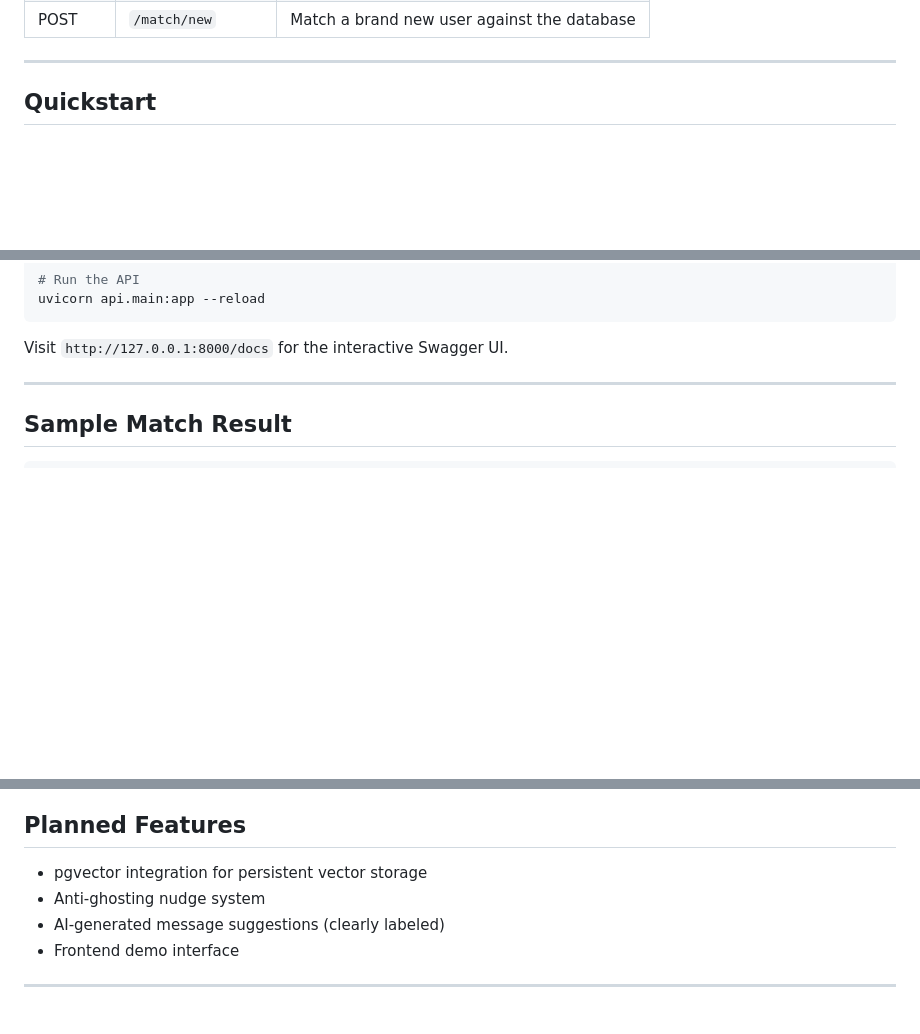
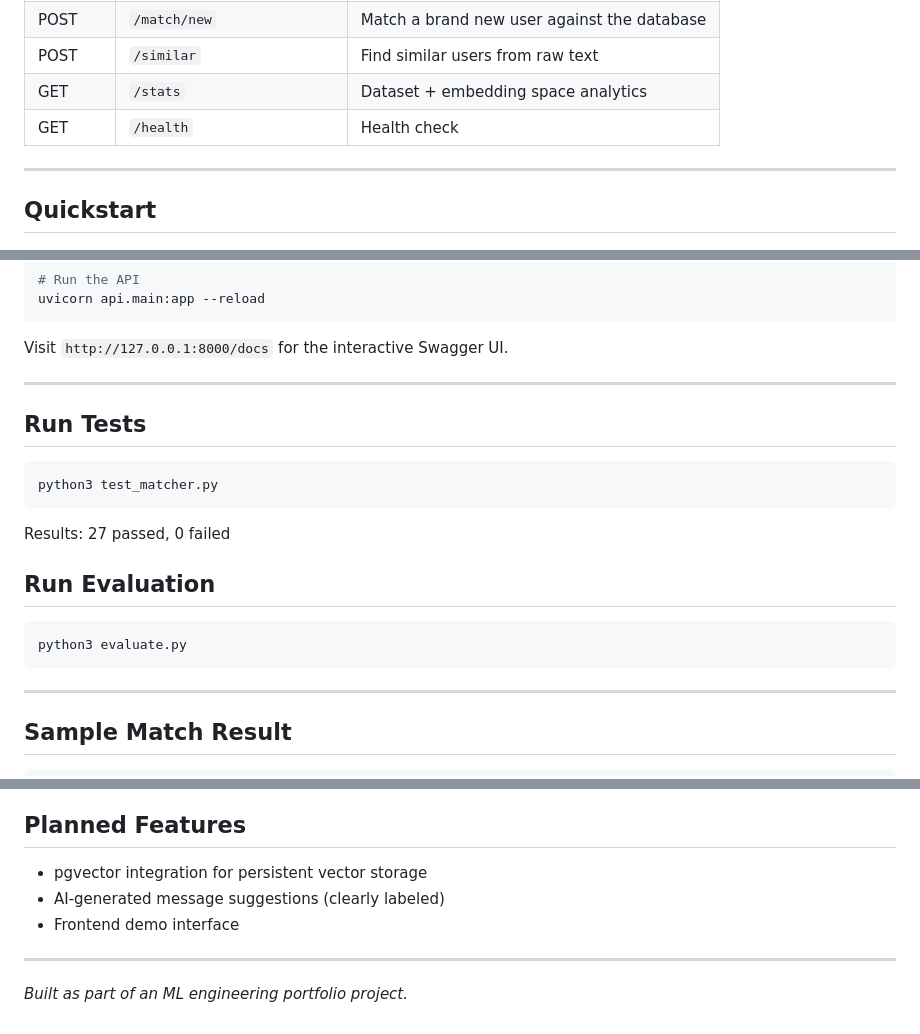
Before and after one commit to bunmaskaaa/dAite, a Markdown page: README.md, 3 parts joined by grey strips. Drawn GitHub-style; blank space fills up the shorter version.

````diff
--- a/README.md
+++ b/README.md
@@ -76,4 +94,7 @@ dAite/
 | POST | `/match/new` | Match a brand new user against the database |
+| POST | `/similar` | Find similar users from raw text |
+| GET | `/stats` | Dataset + embedding space analytics |
+| GET | `/health` | Health check |
 
 ---
 
@@ -95,6 +116,19 @@ uvicorn api.main:app --reload
 ```
 
 Visit `http://127.0.0.1:8000/docs` for the interactive Swagger UI.
+
+---
+
+## Run Tests
+```bash
+python3 test_matcher.py
+```
+Results: 27 passed, 0 failed
+
+## Run Evaluation
+```bash
+python3 evaluate.py
+```
 
 ---
 
@@ -124,8 +158,9 @@ Response:
 ## Planned Features
 
 - pgvector integration for persistent vector storage
-- Anti-ghosting nudge system
 - AI-generated message suggestions (clearly labeled)
 - Frontend demo interface
 
 ---
+
+*Built as part of an ML engineering portfolio project.*
````
Also changed, not shown: other parts of README.md (+36 -18 lines).
